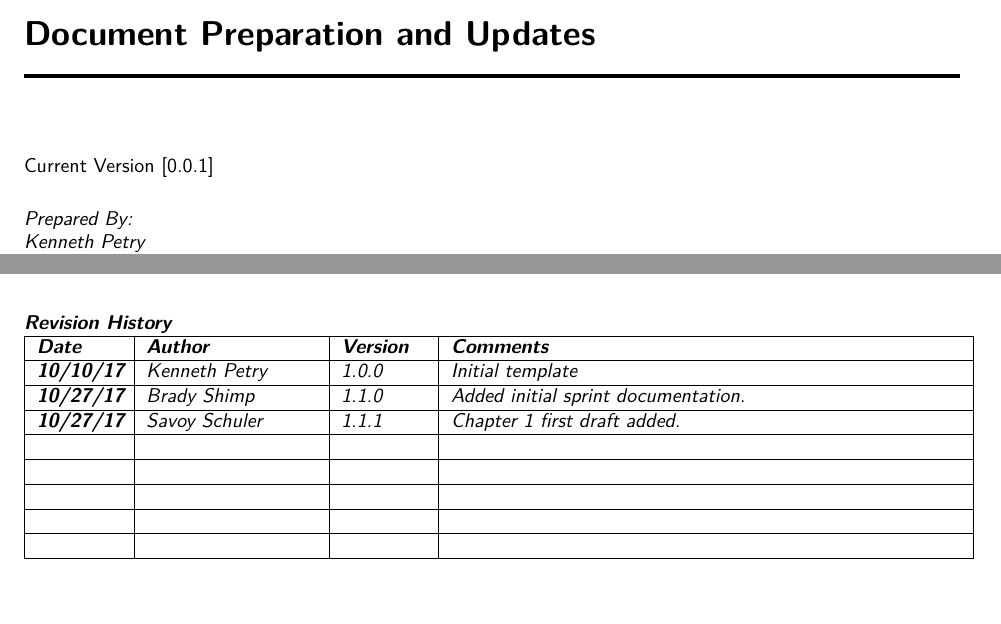
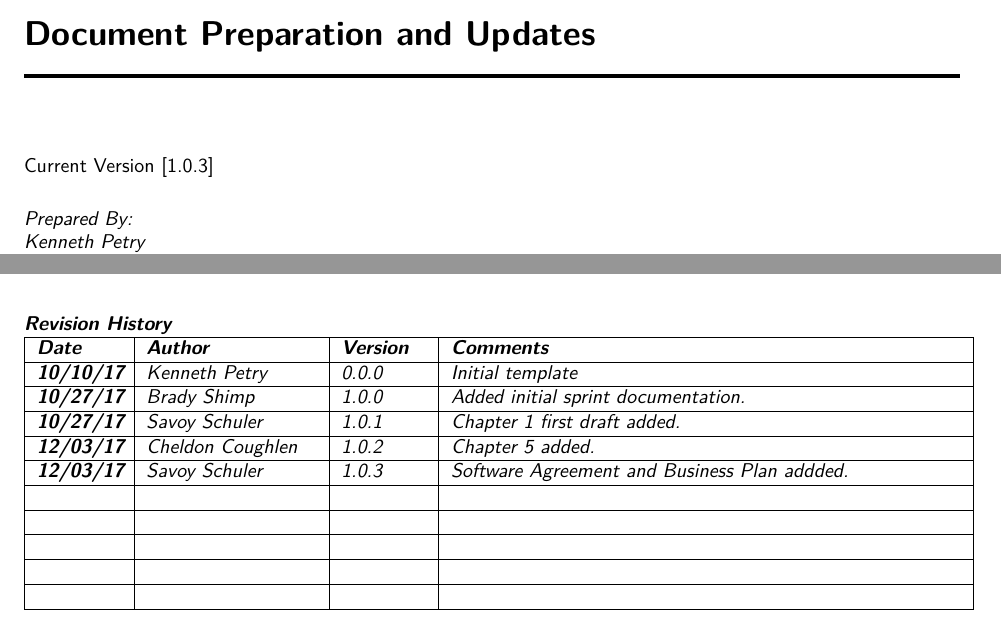
Before and after one commit to SDSMT-CSC/AugmentedEducation, a LaTeX book (DesignTemplate/DesignDocument.tex, which reads DesignTemplate/preparation.tex): two parts of page 13 of 104, joined at a grey line, cut so that both start at the same text. Compiled offline with pdfLaTeX.

Commit message:
Updated revision list.

```diff
--- a/DesignTemplate/preparation.tex
+++ b/DesignTemplate/preparation.tex
@@ -2,7 +2,7 @@
 
 
 
-Current Version [0.0.1]
+Current Version [1.0.3]
 \vspace*{5mm}
 
 % I'll let everyone add their names individually here
@@ -21,9 +22,11 @@ Current Version [0.0.1]
 \hline
 \textit{\textbf{Date}} &  \textit{\textbf{Author}} & \textit{\textbf{Version}} & \textit{\textbf{Comments}}\tabularnewline
 \hline
- \textit{\textbf{10/10/17}} & \textit{Kenneth Petry} & \textit{1.0.0} & \textit{Initial template}\tabularnewline\hline
-  \textit{\textbf{10/27/17}} & \textit{Brady Shimp} & \textit{1.1.0} & \textit{Added initial sprint documentation.}\tabularnewline\hline
-\textit{\textbf{10/27/17}} & \textit{Savoy Schuler} & \textit{1.1.1} & \textit{Chapter 1 first draft added.}\tabularnewline
+ \textit{\textbf{10/10/17}} & \textit{Kenneth Petry} & \textit{0.0.0} & \textit{Initial template}\tabularnewline\hline
+  \textit{\textbf{10/27/17}} & \textit{Brady Shimp} & \textit{1.0.0} & \textit{Added initial sprint documentation.}\tabularnewline\hline
+\textit{\textbf{10/27/17}} & \textit{Savoy Schuler} & \textit{1.0.1} & \textit{Chapter 1 first draft added.}\tabularnewline\hline
+\textit{\textbf{12/03/17}} & \textit{Cheldon Coughlen} & \textit{1.0.2} & \textit{Chapter 5 added.}\tabularnewline\hline
+\textit{\textbf{12/03/17}} & \textit{Savoy Schuler} & \textit{1.0.3} & \textit{Software Agreement and Business Plan addded.}\tabularnewline
 \hline
  &  &  & \tabularnewline
  \hline
```
Also changed, not shown: DesignTemplate/DesignDocument.pdf, DesignTemplate/preparation.tex (3 more changed lines), 4 other files.
